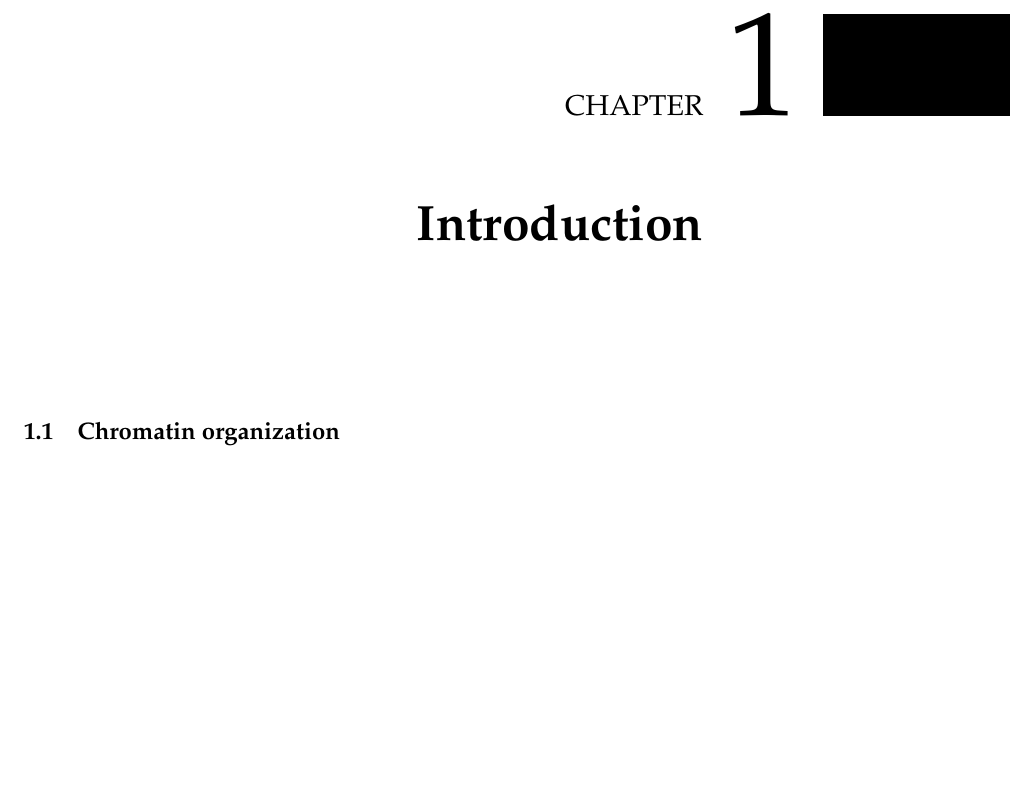
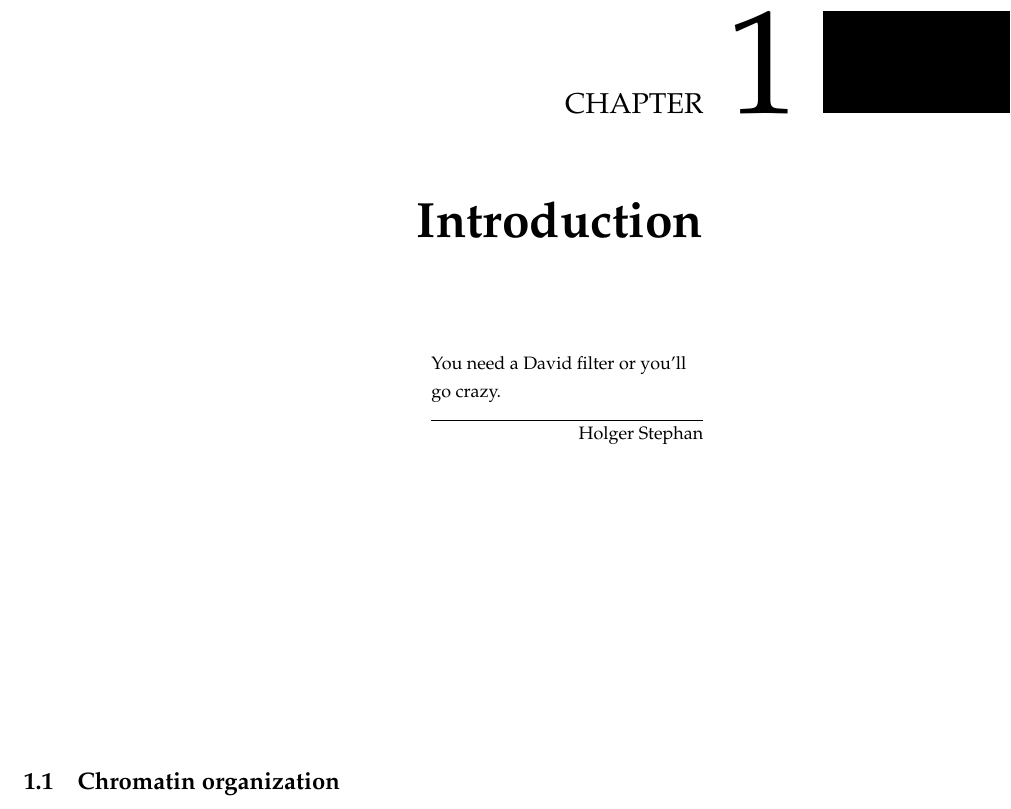
Before and after one commit to carandraug/phd-thesis, a LaTeX thesis (thesis.tex, which reads chapters/intro.tex): part of page 7 of 51, cut so that both start at the same text, the shorter picture padded with empty space. Compiled offline with pdfLaTeX.

Commit message:
some epigraph ideas

```diff
--- a/chapters/intro.tex
+++ b/chapters/intro.tex
@@ -1,5 +1,21 @@
 \chapter{Introduction}
 \label{ch:intro}
+
+\epigraph{You need a David filter or you'll go crazy.}{Holger Stephan}
+%% because this is the chapter where I'll talk a lot
+%%
+%% "Don't indulge in sesquipedalian lexicological constructions" William Safire's Rules for Writers
+%%
+%% "A month in the laboratory can often save an hour in the library" F. H. Westheimer
+%%
+%% "Science is what we understand well enough to explain to a computer, Art is all the rest."
+%% by Donald E. Knuth (foreword to “A=B” by Petkovsek, W and Z)
+%%
+%% "By relieving the brain of all unnecessary work, a good notation sets it free to
+%% concentrate on more advanced problems, and, in effect, increases the mental power
+%% of the race." Quoted in P. Davis and R. Hersh The Mathematical Experience (Boston 1981)
+%%
+%% "The gall of them, fighting back!" -- Tyrion Lannister
 
 %% FIXME 2nd year report abstract
 %%The nucleosome is the fundamental structural unit of chromatin and the foundation
```
Also changed, not shown: chapters/fancy-frap.tex (+2 -0 lines), chapters/histone-catalogue.tex (+3 -0 lines), chapters/octave.tex (+6 -0 lines).
